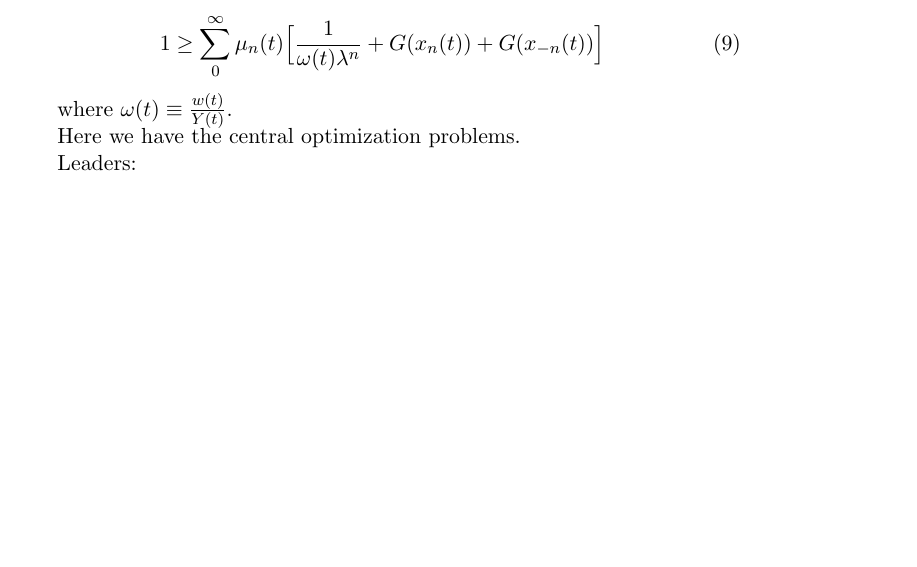
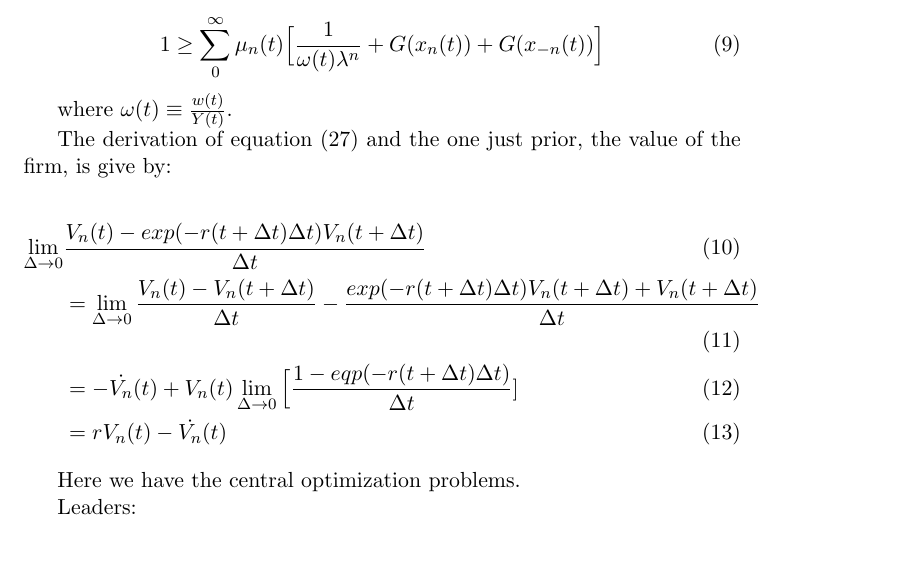
Before and after one commit to TomAugspurger/software, a LaTeX document (AcemogluAkcigitNotes.tex): part of page 4 of 6 before the commit and part of page 4 of 7 after it, cut so that both start at the same text, the shorter picture padded with empty space. Compiled offline with pdfLaTeX.

Commit message:
More content.

```diff
--- a/AcemogluAkcigitNotes.tex
+++ b/AcemogluAkcigitNotes.tex
@@ -148,6 +148,15 @@
 
   where $\omega(t) \equiv \frac{w(t)}{Y(t)}$.
 
+  The derivation of equation (27) and the one just prior, the value of the firm, is give by:
+
+  \begin{align} \label{eq:firm_value}
+    \lim_{\Delta \rightarrow 0}& \frac{V_n(t) - exp(-r(t + \Delta t)\Delta t)V_n(t + \Delta t)}{\Delta t}\\
+    &= \lim_{\Delta \rightarrow 0} \frac{V_n(t) - V_n(t + \Delta t)}{\Delta t} - \frac{exp(-r(t + \Delta t)\Delta t)V_n(t + \Delta t) + V_n(t + \Delta t)}{\Delta t}\\
+    &= -\dot{V_n}(t) + V_n(t) \lim_{\Delta \rightarrow 0}\Big[\frac{1 - eqp(-r(t + \Delta t)\Delta t)}{\Delta t}]\\
+    &= rV_n(t) - \dot{V_n}(t)
+  \end{align}
+
   Here we have the central optimization problems.
 
   Leaders:
```
Also changed, not shown: AcemogluAkcigitNotes.tex (3 more changed lines).
